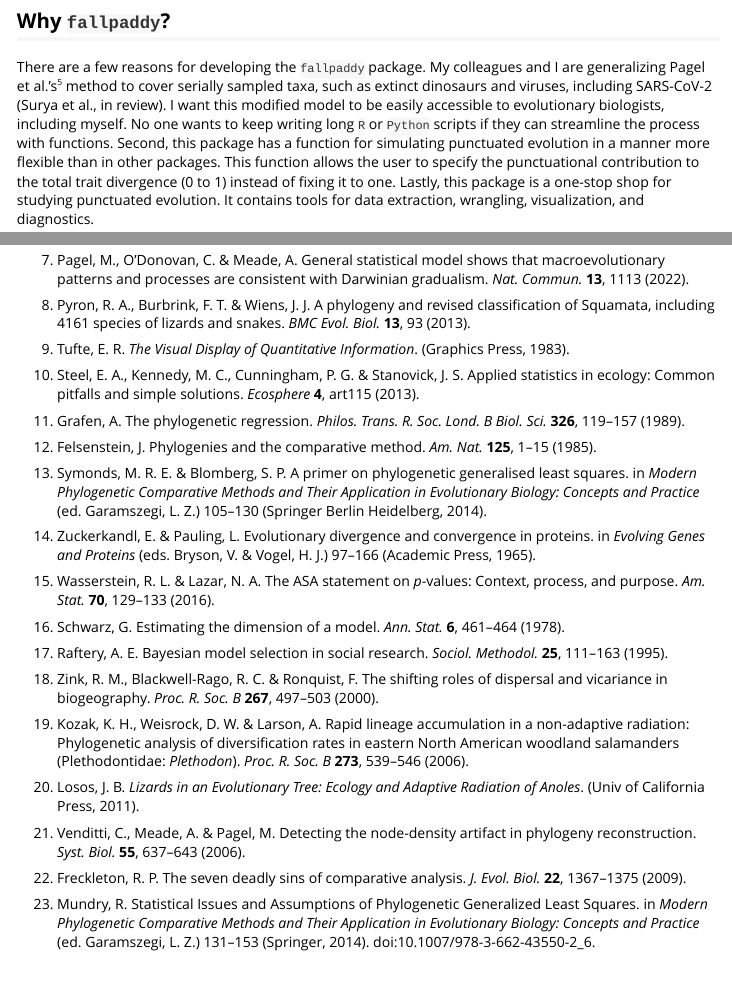
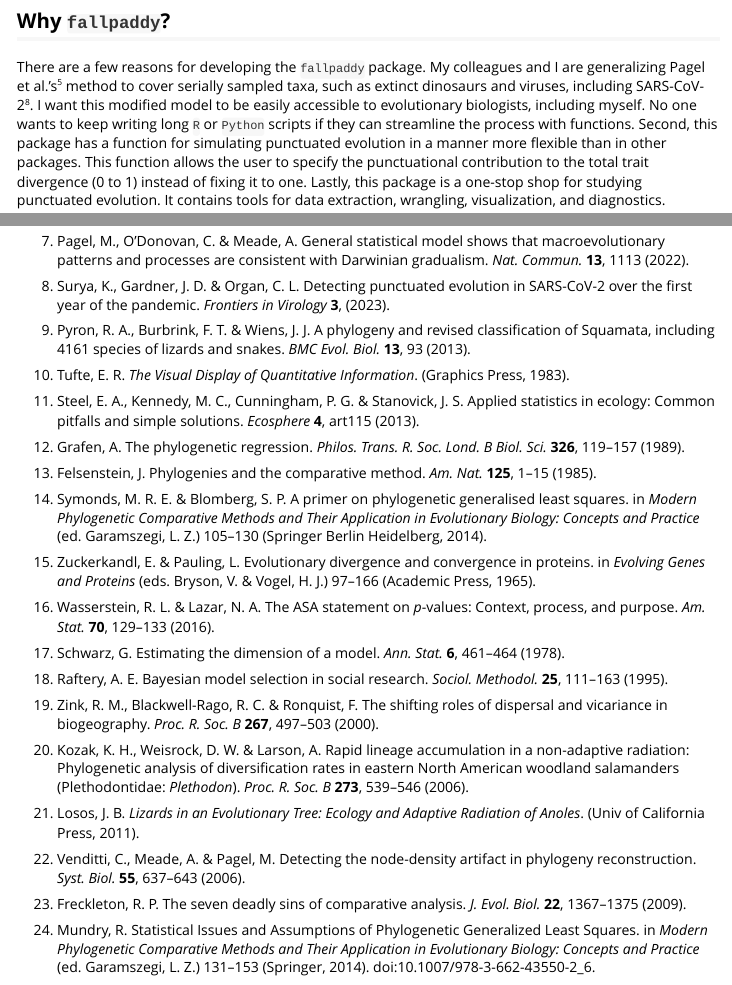
Before and after one commit to suryakevin/fallpaddy, an R Markdown document (vignettes/fallpaddy.Rmd): the page in a window 1100 px wide, from 630 px down, and a second part further down, joined at a grey line. Rendered offline with R 4.5, knitr and Pandoc, with nearby package versions; some code elsewhere in the file could not run offline.

Commit message:
Update files

```diff
--- a/vignettes/fallpaddy.Rmd
+++ b/vignettes/fallpaddy.Rmd
@@ -52,7 +52,7 @@ Punctuated evolution alone does not explain the diversity of life, and it is not
 
 ## Why `fallpaddy`?
 
-There are a few reasons for developing the `fallpaddy` package. My colleagues and I are generalizing Pagel et al.'s^5^ method to cover serially sampled taxa, such as extinct dinosaurs and viruses, including SARS-CoV-2 (Surya et al., in review). I want this modified model to be easily accessible to evolutionary biologists, including myself. No one wants to keep writing long `R` or `Python` scripts if they can streamline the process with functions. Second, this package has a function for simulating punctuated evolution in a manner more flexible than in other packages. This function allows the user to specify the punctuational contribution to the total trait divergence (0 to 1) instead of fixing it to one. Lastly, this package is a one-stop shop for studying punctuated evolution. It contains tools for data extraction, wrangling, visualization, and diagnostics.
+There are a few reasons for developing the `fallpaddy` package. My colleagues and I are generalizing Pagel et al.'s^5^ method to cover serially sampled taxa, such as extinct dinosaurs and viruses, including SARS-CoV-2^8^. I want this modified model to be easily accessible to evolutionary biologists, including myself. No one wants to keep writing long `R` or `Python` scripts if they can streamline the process with functions. Second, this package has a function for simulating punctuated evolution in a manner more flexible than in other packages. This function allows the user to specify the punctuational contribution to the total trait divergence (0 to 1) instead of fixing it to one. Lastly, this package is a one-stop shop for studying punctuated evolution. It contains tools for data extraction, wrangling, visualization, and diagnostics.
 
 This package, however, uses maximum likelihood, not Bayesian. `fallpaddy` is most useful for quick exploratory analyses or if the dataset size precludes the computationally heavy Bayesian workhorse, Markov chain Monte Carlo (MCMC). My colleagues and I will not be developing Bayesian functions in this package. Expect their availability in the `Python` library `Sci-Phy` [(link)](https://chrisorgan.github.io/code/) in the future.
 
@@ -291,34 +291,36 @@ The distribution of the phylogenetic residuals is close to normal, and we see li
 
 7. Pagel, M., O'Donovan, C. & Meade, A. General statistical model shows that macroevolutionary patterns and processes are consistent with Darwinian gradualism. *Nat. Commun.* __13__, 1113 (2022).
 
-8. Pyron, R. A., Burbrink, F. T. & Wiens, J. J. A phylogeny and revised classification of Squamata, including 4161 species of lizards and snakes. *BMC Evol. Biol.* __13__, 93 (2013).
+8. Surya, K., Gardner, J. D. & Organ, C. L. Detecting punctuated evolution in SARS-CoV-2 over the first year of the pandemic. *Frontiers in Virology* __3__, (2023).
 
-9. Tufte, E. R. *The Visual Display of Quantitative Information*. (Graphics Press, 1983).
+9. Pyron, R. A., Burbrink, F. T. & Wiens, J. J. A phylogeny and revised classification of Squamata, including 4161 species of lizards and snakes. *BMC Evol. Biol.* __13__, 93 (2013).
 
-10. Steel, E. A., Kennedy, M. C., Cunningham, P. G. & Stanovick, J. S. Applied statistics in ecology: Common pitfalls and simple solutions. *Ecosphere* __4__, art115 (2013).
+10. Tufte, E. R. *The Visual Display of Quantitative Information*. (Graphics Press, 1983).
 
-11. Grafen, A. The phylogenetic regression. *Philos. Trans. R. Soc. Lond. B Biol. Sci.* __326__, 119–157 (1989).
+11. Steel, E. A., Kennedy, M. C., Cunningham, P. G. & Stanovick, J. S. Applied statistics in ecology: Common pitfalls and simple solutions. *Ecosphere* __4__, art115 (2013).
 
-12. Felsenstein, J. Phylogenies and the comparative method. *Am. Nat.* __125__, 1–15 (1985).
+12. Grafen, A. The phylogenetic regression. *Philos. Trans. R. Soc. Lond. B Biol. Sci.* __326__, 119–157 (1989).
 
-13. Symonds, M. R. E. & Blomberg, S. P. A primer on phylogenetic generalised least squares. in *Modern Phylogenetic Comparative Methods and Their Application in Evolutionary Biology: Concepts and Practice* (ed. Garamszegi, L. Z.) 105–130 (Springer Berlin Heidelberg, 2014).
+13. Felsenstein, J. Phylogenies and the comparative method. *Am. Nat.* __125__, 1–15 (1985).
 
-14. Zuckerkandl, E. & Pauling, L. Evolutionary divergence and convergence in proteins. in *Evolving Genes and Proteins* (eds. Bryson, V. & Vogel, H. J.) 97–166 (Academic Press, 1965).
+14. Symonds, M. R. E. & Blomberg, S. P. A primer on phylogenetic generalised least squares. in *Modern Phylogenetic Comparative Methods and Their Application in Evolutionary Biology: Concepts and Practice* (ed. Garamszegi, L. Z.) 105–130 (Springer Berlin Heidelberg, 2014).
 
-15. Wasserstein, R. L. & Lazar, N. A. The ASA statement on *p*-values: Context, process, and purpose. *Am. Stat.* __70__, 129–133 (2016).
+15. Zuckerkandl, E. & Pauling, L. Evolutionary divergence and convergence in proteins. in *Evolving Genes and Proteins* (eds. Bryson, V. & Vogel, H. J.) 97–166 (Academic Press, 1965).
 
-16. Schwarz, G. Estimating the dimension of a model. *Ann. Stat.* __6__, 461–464 (1978).
+16. Wasserstein, R. L. & Lazar, N. A. The ASA statement on *p*-values: Context, process, and purpose. *Am. Stat.* __70__, 129–133 (2016).
 
-17. Raftery, A. E. Bayesian model selection in social research. *Sociol. Methodol.* __25__, 111–163 (1995).
+17. Schwarz, G. Estimating the dimension of a model. *Ann. Stat.* __6__, 461–464 (1978).
 
-18. Zink, R. M., Blackwell-Rago, R. C. & Ronquist, F. The shifting roles of dispersal and vicariance in biogeography. *Proc. R. Soc. B* __267__, 497–503 (2000).
+18. Raftery, A. E. Bayesian model selection in social research. *Sociol. Methodol.* __25__, 111–163 (1995).
 
-19. Kozak, K. H., Weisrock, D. W. & Larson, A. Rapid lineage accumulation in a non-adaptive radiation: Phylogenetic analysis of diversification rates in eastern North American woodland salamanders (Plethodontidae: *Plethodon*). *Proc. R. Soc. B* __273__, 539–546 (2006).
+19. Zink, R. M., Blackwell-Rago, R. C. & Ronquist, F. The shifting roles of dispersal and vicariance in biogeography. *Proc. R. Soc. B* __267__, 497–503 (2000).
 
-20. Losos, J. B. *Lizards in an Evolutionary Tree: Ecology and Adaptive Radiation of Anoles*. (Univ of California Press, 2011).
+20. Kozak, K. H., Weisrock, D. W. & Larson, A. Rapid lineage accumulation in a non-adaptive radiation: Phylogenetic analysis of diversification rates in eastern North American woodland salamanders (Plethodontidae: *Plethodon*). *Proc. R. Soc. B* __273__, 539–546 (2006).
 
-21. Venditti, C., Meade, A. & Pagel, M. Detecting the node-density artifact in phylogeny reconstruction. *Syst. Biol.* __55__, 637–643 (2006).
+21. Losos, J. B. *Lizards in an Evolutionary Tree: Ecology and Adaptive Radiation of Anoles*. (Univ of California Press, 2011).
 
-22. Freckleton, R. P. The seven deadly sins of comparative analysis. *J. Evol. Biol.* __22__, 1367–1375 (2009).
+22. Venditti, C., Meade, A. & Pagel, M. Detecting the node-density artifact in phylogeny reconstruction. *Syst. Biol.* __55__, 637–643 (2006).
 
-23. Mundry, R. Statistical Issues and Assumptions of Phylogenetic Generalized Least Squares. in *Modern Phylogenetic Comparative Methods and Their Application in Evolutionary Biology: Concepts and Practice* (ed. Garamszegi, L. Z.) 131–153 (Springer, 2014). doi:10.1007/978-3-662-43550-2_6.
+23. Freckleton, R. P. The seven deadly sins of comparative analysis. *J. Evol. Biol.* __22__, 1367–1375 (2009).
+
+24. Mundry, R. Statistical Issues and Assumptions of Phylogenetic Generalized Least Squares. in *Modern Phylogenetic Comparative Methods and Their Application in Evolutionary Biology: Concepts and Practice* (ed. Garamszegi, L. Z.) 131–153 (Springer, 2014). doi:10.1007/978-3-662-43550-2_6.
```
Also changed, not shown: R/fallpaddy.r (+3 -1 lines), README.md, vignettes/fallpaddy.Rmd (20 more changed lines), 2 other files.
